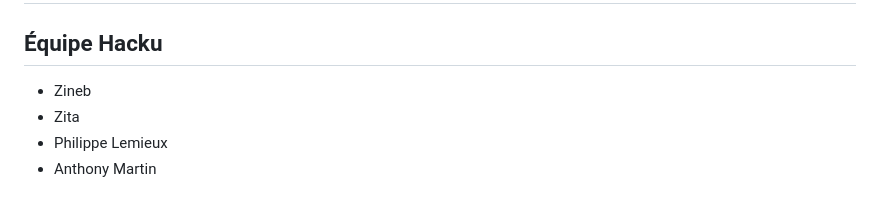
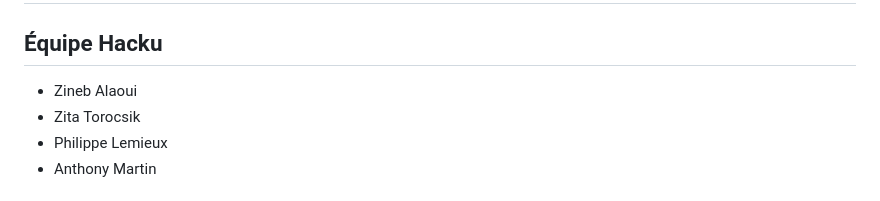
Before and after one commit to zitatorocsik/nlp-equipe1, a Markdown page: README.md, the part around the change. GitHub-like rendering.

```diff
--- a/README.md
+++ b/README.md
@@ -1,8 +1,8 @@
 # L'humain et la technologie: pallier sur l'appartenance et l'amour de l'échelle de Maslow
 
 ## Équipe Hacku
-* Zineb
-* Zita
+* Zineb Alaoui
+* Zita Torocsik
 * Philippe Lemieux
 * Anthony Martin
 
```
